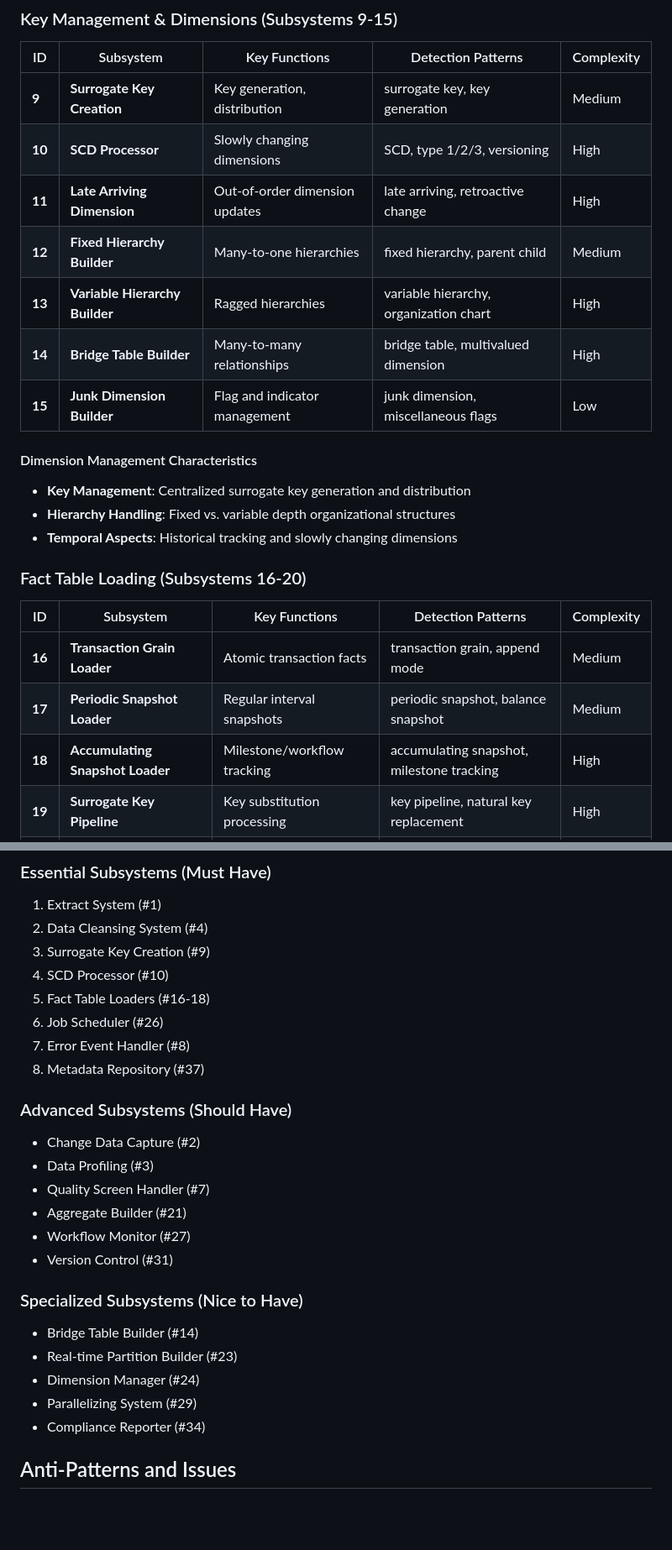
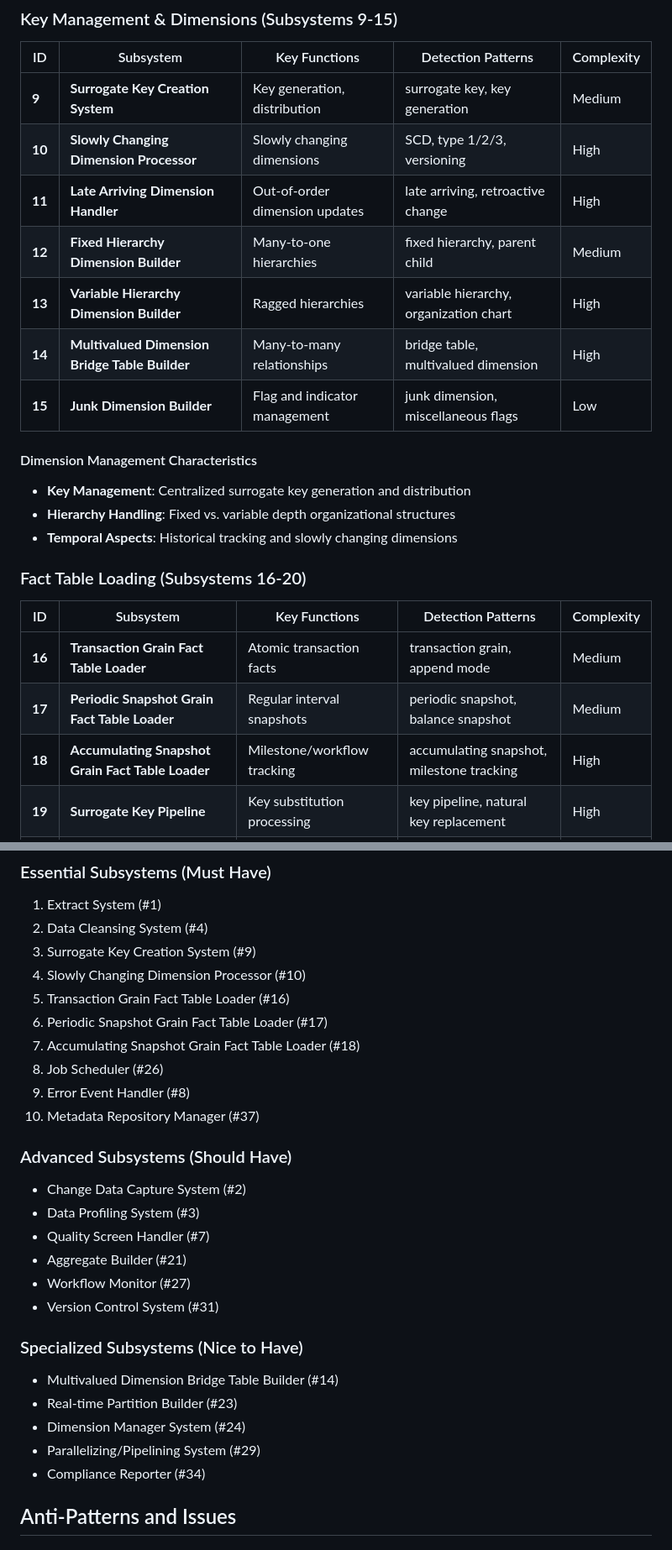
Before and after one commit to farmanp/ai-code-auditor, a Markdown page: docs/ETL-Subsystems-Taxonomy.md, 2 parts joined by grey strips. Shown at 84% size. Drawn GitHub-style; blank space fills up the shorter version.

```diff
--- a/docs/ETL-Subsystems-Taxonomy.md
+++ b/docs/ETL-Subsystems-Taxonomy.md
@@ -40,12 +40,12 @@ Modern ETL systems are complex ecosystems requiring systematic decomposition int
 
 | ID | Subsystem | Key Functions | Detection Patterns | Complexity |
 |----|-----------|---------------|-------------------|------------|
-| **9** | **Surrogate Key Creation** | Key generation, distribution | surrogate key, key generation | Medium |
-| **10** | **SCD Processor** | Slowly changing dimensions | SCD, type 1/2/3, versioning | High |
-| **11** | **Late Arriving Dimension** | Out-of-order dimension updates | late arriving, retroactive change | High |
-| **12** | **Fixed Hierarchy Builder** | Many-to-one hierarchies | fixed hierarchy, parent child | Medium |
-| **13** | **Variable Hierarchy Builder** | Ragged hierarchies | variable hierarchy, organization chart | High |
-| **14** | **Bridge Table Builder** | Many-to-many relationships | bridge table, multivalued dimension | High |
+| **9** | **Surrogate Key Creation System** | Key generation, distribution | surrogate key, key generation | Medium |
+| **10** | **Slowly Changing Dimension Processor** | Slowly changing dimensions | SCD, type 1/2/3, versioning | High |
+| **11** | **Late Arriving Dimension Handler** | Out-of-order dimension updates | late arriving, retroactive change | High |
+| **12** | **Fixed Hierarchy Dimension Builder** | Many-to-one hierarchies | fixed hierarchy, parent child | Medium |
+| **13** | **Variable Hierarchy Dimension Builder** | Ragged hierarchies | variable hierarchy, organization chart | High |
+| **14** | **Multivalued Dimension Bridge Table Builder** | Many-to-many relationships | bridge table, multivalued dimension | High |
 | **15** | **Junk Dimension Builder** | Flag and indicator management | junk dimension, miscellaneous flags | Low |
 
 #### Dimension Management Characteristics
@@ -57,9 +57,9 @@ Modern ETL systems are complex ecosystems requiring systematic decomposition int
 
 | ID | Subsystem | Key Functions | Detection Patterns | Complexity |
 |----|-----------|---------------|-------------------|------------|
-| **16** | **Transaction Grain Loader** | Atomic transaction facts | transaction grain, append mode | Medium |
-| **17** | **Periodic Snapshot Loader** | Regular interval snapshots | periodic snapshot, balance snapshot | Medium |
-| **18** | **Accumulating Snapshot Loader** | Milestone/workflow tracking | accumulating snapshot, milestone tracking | High |
+| **16** | **Transaction Grain Fact Table Loader** | Atomic transaction facts | transaction grain, append mode | Medium |
+| **17** | **Periodic Snapshot Grain Fact Table Loader** | Regular interval snapshots | periodic snapshot, balance snapshot | Medium |
+| **18** | **Accumulating Snapshot Grain Fact Table Loader** | Milestone/workflow tracking | accumulating snapshot, milestone tracking | High |
 | **19** | **Surrogate Key Pipeline** | Key substitution processing | key pipeline, natural key replacement | High |
 | **20** | **Late Arriving Fact Handler** | Out-of-order fact processing | late arriving fact, fact backfill | High |
 
@@ -192,26 +254,28 @@ Modern ETL systems are complex ecosystems requiring systematic decomposition int
 ### Essential Subsystems (Must Have)
 1. Extract System (#1)
 2. Data Cleansing System (#4)
-3. Surrogate Key Creation (#9)
-4. SCD Processor (#10)
-5. Fact Table Loaders (#16-18)
-6. Job Scheduler (#26)
-7. Error Event Handler (#8)
-8. Metadata Repository (#37)
+3. Surrogate Key Creation System (#9)
+4. Slowly Changing Dimension Processor (#10)
+5. Transaction Grain Fact Table Loader (#16)
+6. Periodic Snapshot Grain Fact Table Loader (#17)
+7. Accumulating Snapshot Grain Fact Table Loader (#18)
+8. Job Scheduler (#26)
+9. Error Event Handler (#8)
+10. Metadata Repository Manager (#37)
 
 ### Advanced Subsystems (Should Have)
-- Change Data Capture (#2)
-- Data Profiling (#3)
+- Change Data Capture System (#2)
+- Data Profiling System (#3)
 - Quality Screen Handler (#7)
 - Aggregate Builder (#21)
 - Workflow Monitor (#27)
-- Version Control (#31)
+- Version Control System (#31)
 
 ### Specialized Subsystems (Nice to Have)
-- Bridge Table Builder (#14)
+- Multivalued Dimension Bridge Table Builder (#14)
 - Real-time Partition Builder (#23)
-- Dimension Manager (#24)
-- Parallelizing System (#29)
+- Dimension Manager System (#24)
+- Parallelizing/Pipelining System (#29)
 - Compliance Reporter (#34)
 
 ## Anti-Patterns and Issues
```
Also changed, not shown: other parts of docs/ETL-Subsystems-Taxonomy.md (+75 -13 lines).
